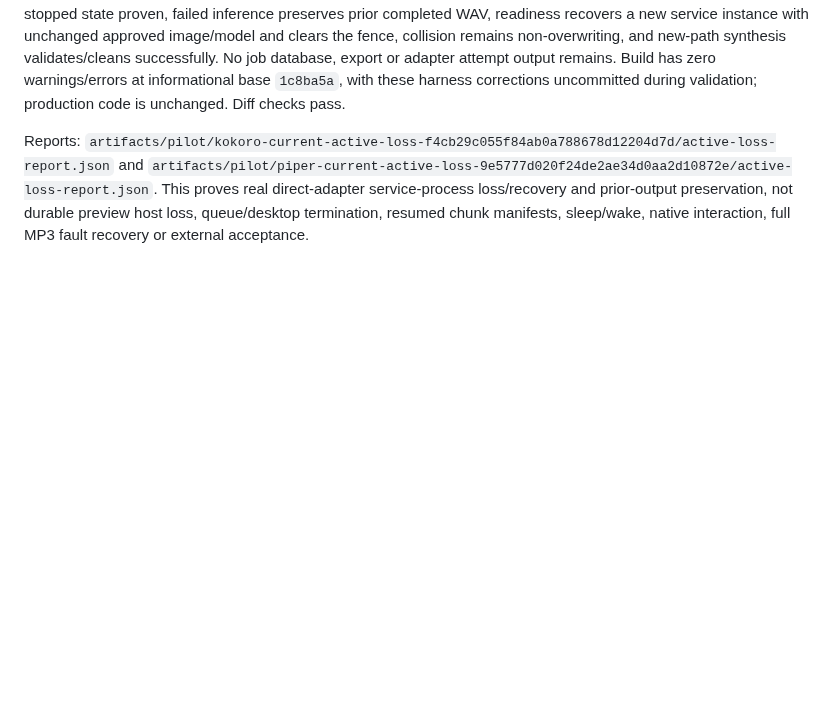
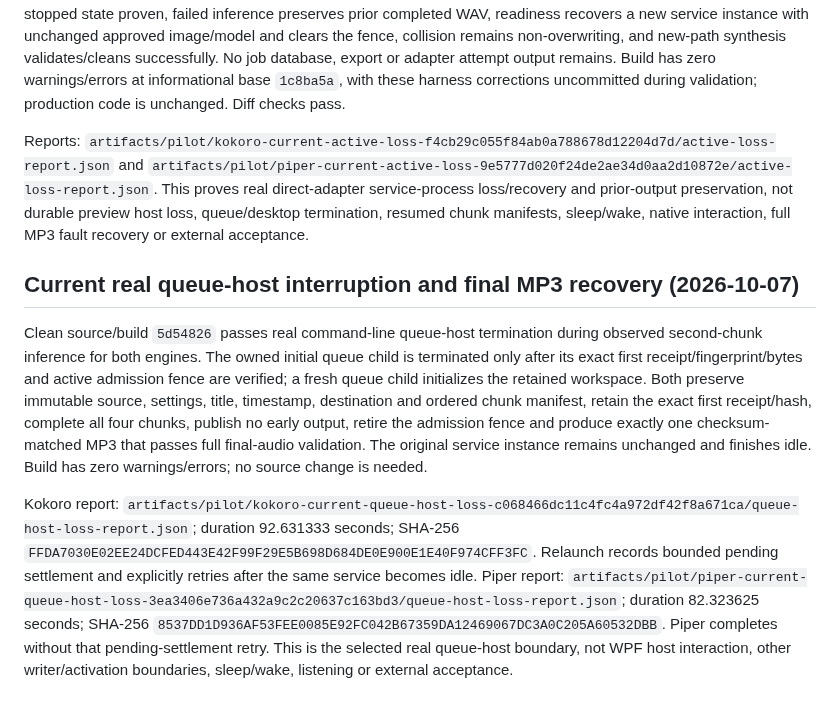
Before and after one commit to nkimber/CommuteCast, a Markdown page: documents/Acceptance.md, the part around the change. GitHub-like rendering; blank space fills up the shorter version.

Commit message:
Record real queue host-loss recovery through final MP3 on both engines

```diff
--- a/documents/Acceptance.md
+++ b/documents/Acceptance.md
@@ -529,3 +529,9 @@ Source review found the direct-adapter fixture created its retained baseline thr
 The harness now explicitly requires that exact collision refusal and unchanged baseline checksum, generates recovery audio at a fresh path and removes both fixture files by checksum. Both actual engines pass: active inference and durable admission fence observed, owned container identity/policy rechecked, exact immutable container killed, stopped state proven, failed inference preserves prior completed WAV, readiness recovers a new service instance with unchanged approved image/model and clears the fence, collision remains non-overwriting, and new-path synthesis validates/cleans successfully. No job database, export or adapter attempt output remains. Build has zero warnings/errors at informational base `1c8ba5a`, with these harness corrections uncommitted during validation; production code is unchanged. Diff checks pass.
 
 Reports: `artifacts/pilot/kokoro-current-active-loss-f4cb29c055f84ab0a788678d12204d7d/active-loss-report.json` and `artifacts/pilot/piper-current-active-loss-9e5777d020f24de2ae34d0aa2d10872e/active-loss-report.json`. This proves real direct-adapter service-process loss/recovery and prior-output preservation, not durable preview host loss, queue/desktop termination, resumed chunk manifests, sleep/wake, native interaction, full MP3 fault recovery or external acceptance.
+
+## Current real queue-host interruption and final MP3 recovery (2026-10-07)
+
+Clean source/build `5d54826` passes real command-line queue-host termination during observed second-chunk inference for both engines. The owned initial queue child is terminated only after its exact first receipt/fingerprint/bytes and active admission fence are verified; a fresh queue child initializes the retained workspace. Both preserve immutable source, settings, title, timestamp, destination and ordered chunk manifest, retain the exact first receipt/hash, complete all four chunks, publish no early output, retire the admission fence and produce exactly one checksum-matched MP3 that passes full final-audio validation. The original service instance remains unchanged and finishes idle. Build has zero warnings/errors; no source change is needed.
+
+Kokoro report: `artifacts/pilot/kokoro-current-queue-host-loss-c068466dc11c4fc4a972df42f8a671ca/queue-host-loss-report.json`; duration 92.631333 seconds; SHA-256 `FFDA7030E02EE24DCFED443E42F99F29E5B698D684DE0E900E1E40F974CFF3FC`. Relaunch records bounded pending settlement and explicitly retries after the same service becomes idle. Piper report: `artifacts/pilot/piper-current-queue-host-loss-3ea3406e736a432a9c2c20637c163bd3/queue-host-loss-report.json`; duration 82.323625 seconds; SHA-256 `8537DD1D936AF53FEE0085E92FC042B67359DA12469067DC3A0C205A60532DBB`. Piper completes without that pending-settlement retry. This is the selected real queue-host boundary, not WPF host interaction, other writer/activation boundaries, sleep/wake, listening or external acceptance.
```
Also changed, not shown: documents/Verification-Matrix.md (+2 -0 lines).
